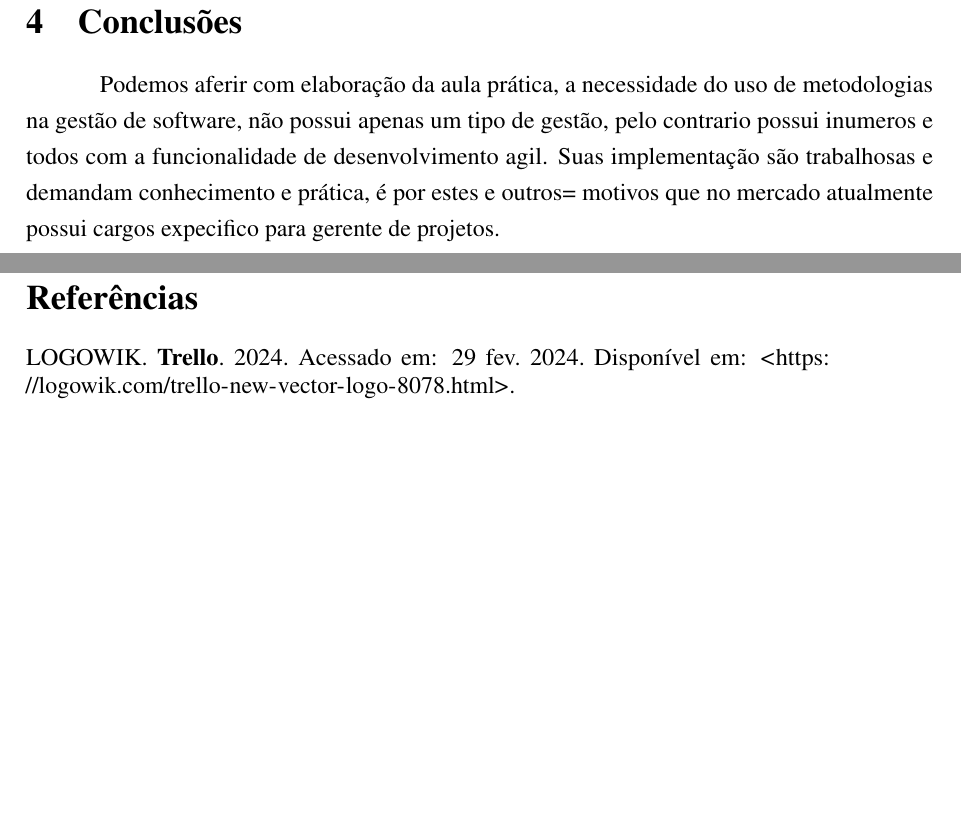
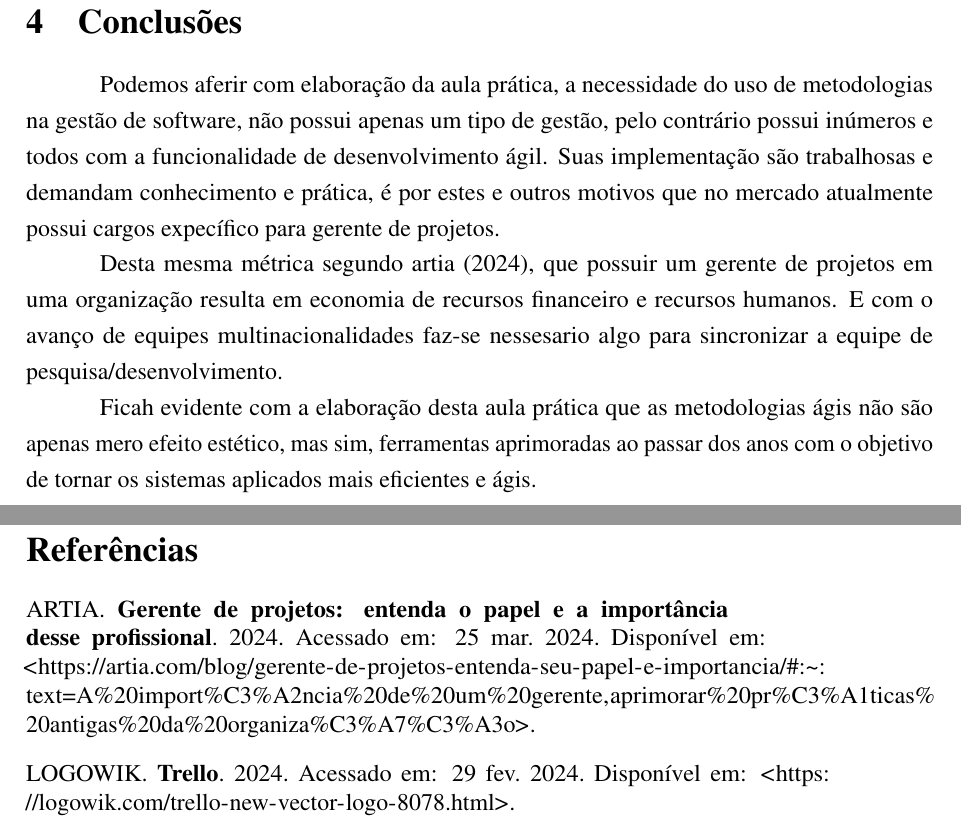
Before and after one commit to ENGENHARIA-DE-SOFTWARE-UNOPAR/software-project, a LaTeX document (main.tex, which reads text/write.tex): two parts of pages 12 and 13 of 13, joined at a grey line, cut so that both start at the same text, the shorter picture padded with empty space. Compiled offline with pdfLaTeX.

Commit message:
finalizado relatorio

```diff
--- a/text/write.tex
+++ b/text/write.tex
@@ -153,7 +153,9 @@
 
 \section{Conclusões}
 
-\par Podemos aferir com elaboração da aula prática, a necessidade do uso de metodologias na gestão de software, não possui apenas um tipo de gestão, pelo contrario possui inumeros e todos com a funcionalidade de desenvolvimento agil. Suas implementação são trabalhosas e demandam conhecimento e prática, é por estes e outros= motivos que no mercado atualmente possui cargos expecifico para gerente de projetos.
+\par Podemos aferir com elaboração da aula prática, a necessidade do uso de metodologias na gestão de software, não possui apenas um tipo de gestão, pelo contrário possui inúmeros e todos com a funcionalidade de desenvolvimento ágil. Suas implementação são trabalhosas e demandam conhecimento e prática, é por estes e outros motivos que no mercado atualmente possui cargos expecífico para gerente de projetos.
+\par Desta mesma métrica segundo \citeonline{gerproject}, que possuir um gerente de projetos em uma organização resulta em economia de recursos financeiro e recursos humanos. E com o avanço de equipes multinacionalidades faz-se nessesario algo para sincronizar a equipe de pesquisa/desenvolvimento.
+\par Ficah evidente com a elaboração desta aula prática que as metodologias ágis não são apenas mero efeito estético, mas sim, ferramentas aprimoradas ao passar dos anos com o objetivo de tornar os sistemas aplicados mais eficientes e ágis.
 
 
 
```
Also changed, not shown: text/ref.bib (+9 -0 lines), main.pdf.
